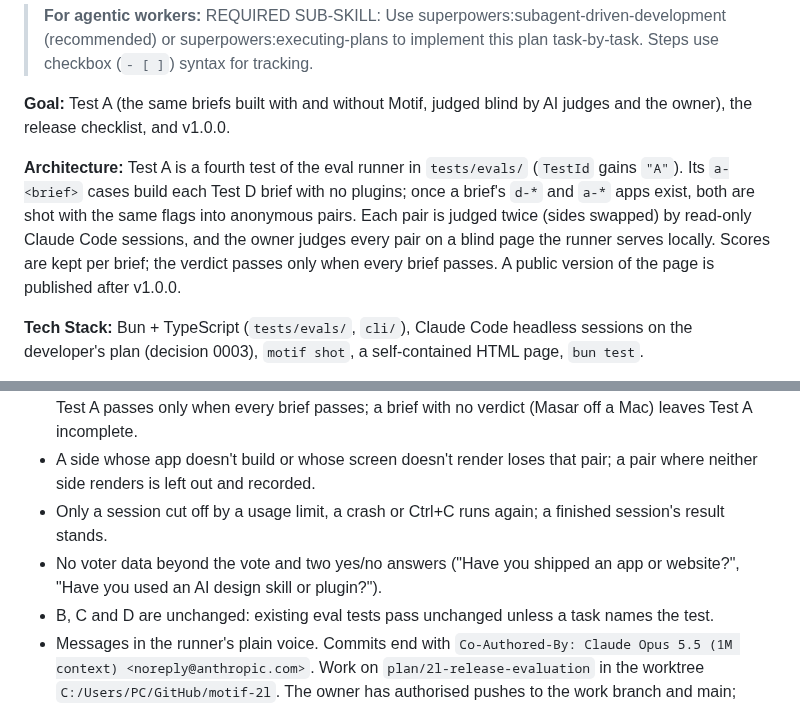
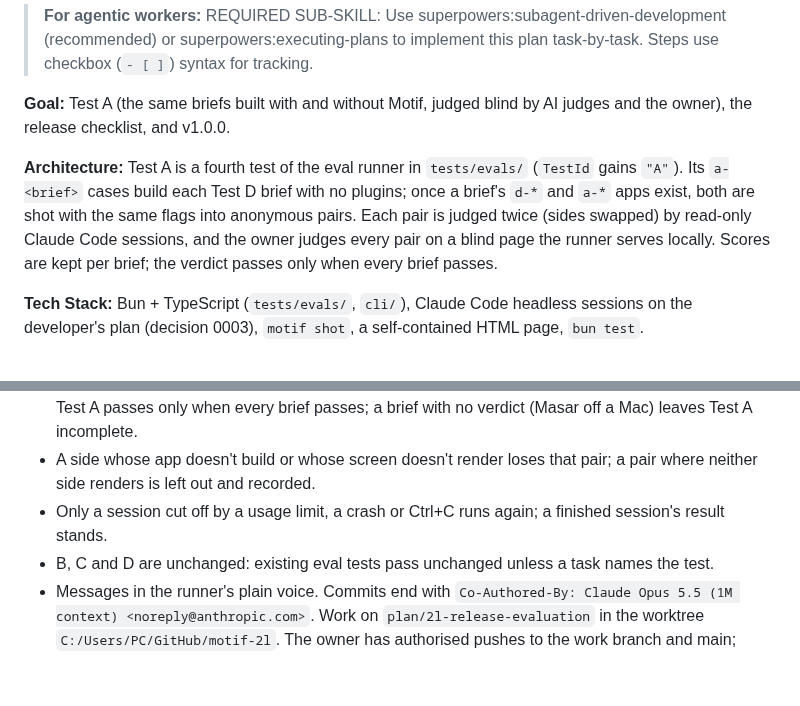
Before and after one commit to 7mxd/motif, a Markdown page: docs/plans/2026-10-26-motif-2l-release-evaluation.md, 2 parts joined by grey strips. Rendered like a GitHub page; blank space fills up the shorter version.

```diff
--- a/docs/plans/2026-10-26-motif-2l-release-evaluation.md
+++ b/docs/plans/2026-10-26-motif-2l-release-evaluation.md
@@ -4,7 +4,7 @@
 
 **Goal:** Test A (the same briefs built with and without Motif, judged blind by AI judges and the owner), the release checklist, and v1.0.0.
 
-**Architecture:** Test A is a fourth test of the eval runner in `tests/evals/` (`TestId` gains `"A"`). Its `a-<brief>` cases build each Test D brief with no plugins; once a brief's `d-*` and `a-*` apps exist, both are shot with the same flags into anonymous pairs. Each pair is judged twice (sides swapped) by read-only Claude Code sessions, and the owner judges every pair on a blind page the runner serves locally. Scores are kept per brief; the verdict passes only when every brief passes. A public version of the page is published after v1.0.0.
+**Architecture:** Test A is a fourth test of the eval runner in `tests/evals/` (`TestId` gains `"A"`). Its `a-<brief>` cases build each Test D brief with no plugins; once a brief's `d-*` and `a-*` apps exist, both are shot with the same flags into anonymous pairs. Each pair is judged twice (sides swapped) by read-only Claude Code sessions, and the owner judges every pair on a blind page the runner serves locally. Scores are kept per brief; the verdict passes only when every brief passes.
 
 **Tech Stack:** Bun + TypeScript (`tests/evals/`, `cli/`), Claude Code headless sessions on the developer's plan (decision 0003), `motif shot`, a self-contained HTML page, `bun test`.
 
@@ -19,7 +19,6 @@
 - Pass is per brief: AI judges pick Motif in at least 70% of the brief's judged pairs and the baseline in at most 15%; the owner picks Motif in more than half of the brief's pairs ("about the same" is not a win). Test A passes only when every brief passes; a brief with no verdict (Masar off a Mac) leaves Test A incomplete.
 - A side whose app doesn't build or whose screen doesn't render loses that pair; a pair where neither side renders is left out and recorded.
 - Only a session cut off by a usage limit, a crash or Ctrl+C runs again; a finished session's result stands.
-- No voter data beyond the vote and two yes/no answers ("Have you shipped an app or website?", "Have you used an AI design skill or plugin?").
 - B, C and D are unchanged: existing eval tests pass unchanged unless a task names the test.
 - Messages in the runner's plain voice. Commits end with `Co-Authored-By: Claude Opus 5.5 (1M context) <noreply@anthropic.com>`. Work on `plan/2l-release-evaluation` in the worktree `C:/Users/PC/GitHub/motif-2l`. The owner has authorised pushes to the work branch and main; never force-push; nothing is tagged by Tasks 1–7.
 
```
Also changed, not shown: other parts of docs/plans/2026-10-26-motif-2l-release-evaluation.md (+5 -15 lines), docs/specs/2026-10-26-motif-part4-release-evaluation-design.md (+10 -20 lines).
